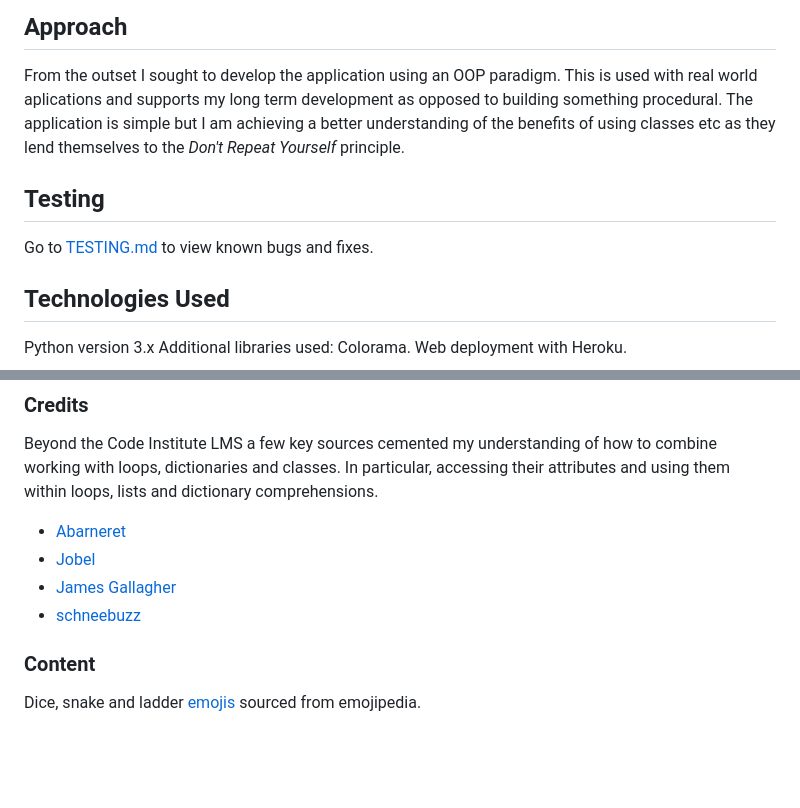
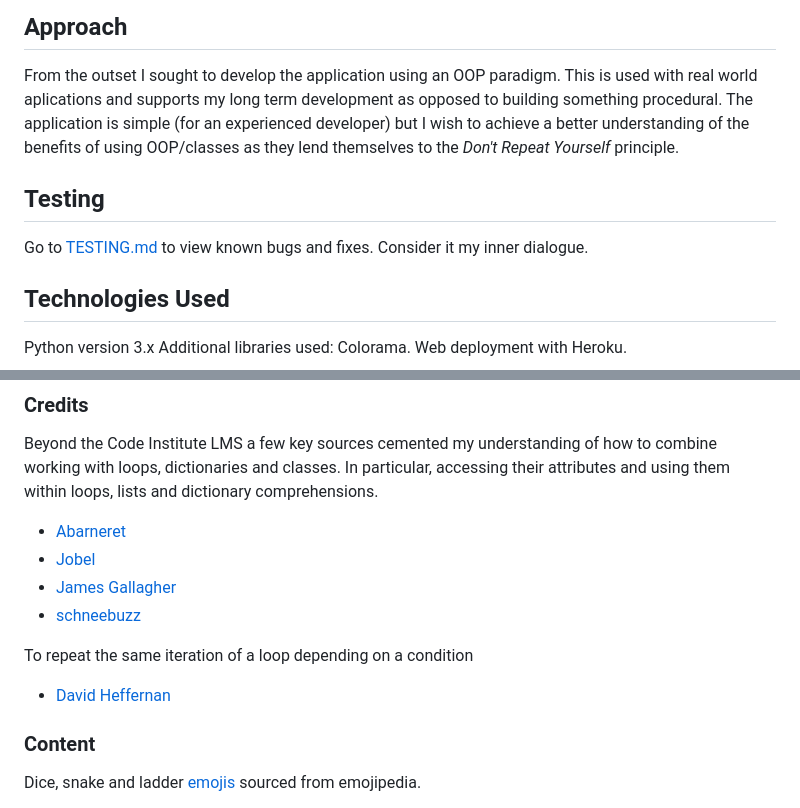
Before and after one commit to Code-Institute-Submissions/StevenWeir038-Snakes-and-Ladders, a Markdown page: README.md, 2 parts joined by grey strips. Rendered like a GitHub page; blank space fills up the shorter version.

```diff
--- a/README.md
+++ b/README.md
@@ -33,10 +33,10 @@ Two additional game rules can be applied for extra complexity.
 
 ## Approach
 From the outset I sought to develop the application using an OOP paradigm.  This is used with real world aplications and supports my long term development as opposed to building something procedural.
-The application is simple but I am achieving a better understanding of the benefits of using classes etc as they lend themselves to the *Don't Repeat Yourself* principle.
+The application is simple (for an experienced developer) but I wish to achieve a better understanding of the benefits of using OOP/classes as they lend themselves to the *Don't Repeat Yourself* principle.
 
 ## Testing
-Go to [TESTING.md](TESTING.md) to view known bugs and fixes.
+Go to [TESTING.md](TESTING.md) to view known bugs and fixes. Consider it my inner dialogue.
 
 ## Technologies Used
 Python version 3.x
@@ -56,6 +56,9 @@ Beyond the Code Institute LMS a few key sources cemented my understanding of how
 - [James Gallagher](https://careerkarma.com/blog/python-convert-list-to-dictionary/)
 - [schneebuzz](https://stackoverflow.com/a/59999615)
 
+To repeat the same iteration of a loop depending on a condition
+- [David Heffernan](https://stackoverflow.com/a/7293992)
+
 ### Content
 Dice, snake and ladder [emojis](https://emojipedia.org/) sourced from emojipedia.
 
```
Also changed, not shown: TESTING.md (+78 -3 lines), docs/readme/extra-roll-not-working.png (added), docs/readme/repeat-iteration.png (added), docs/readme/rolled-six-terminal-1.png (deleted), 1 other file.
